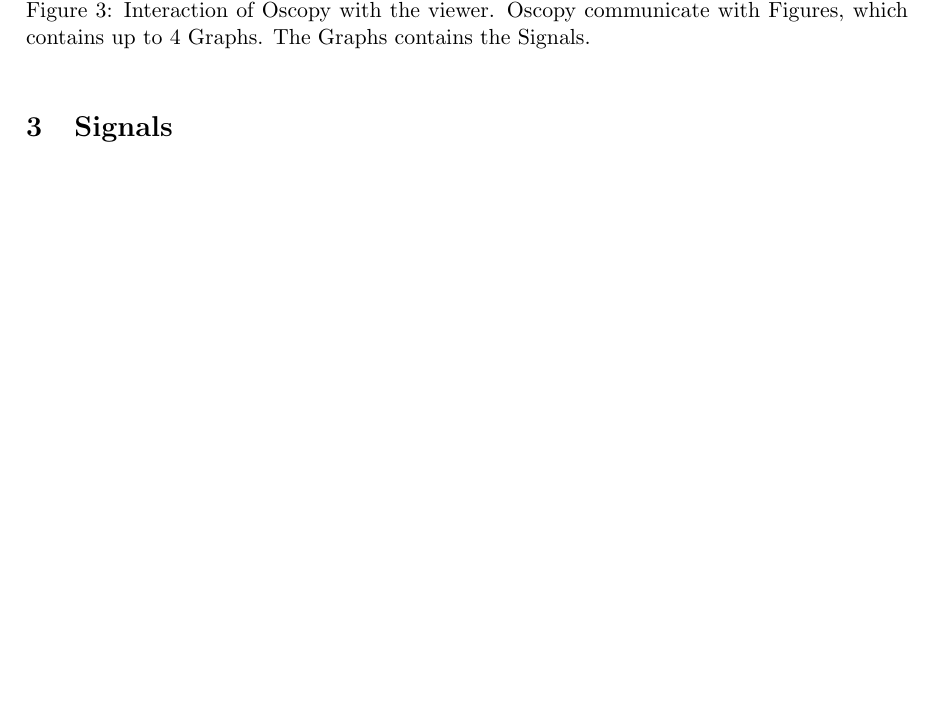
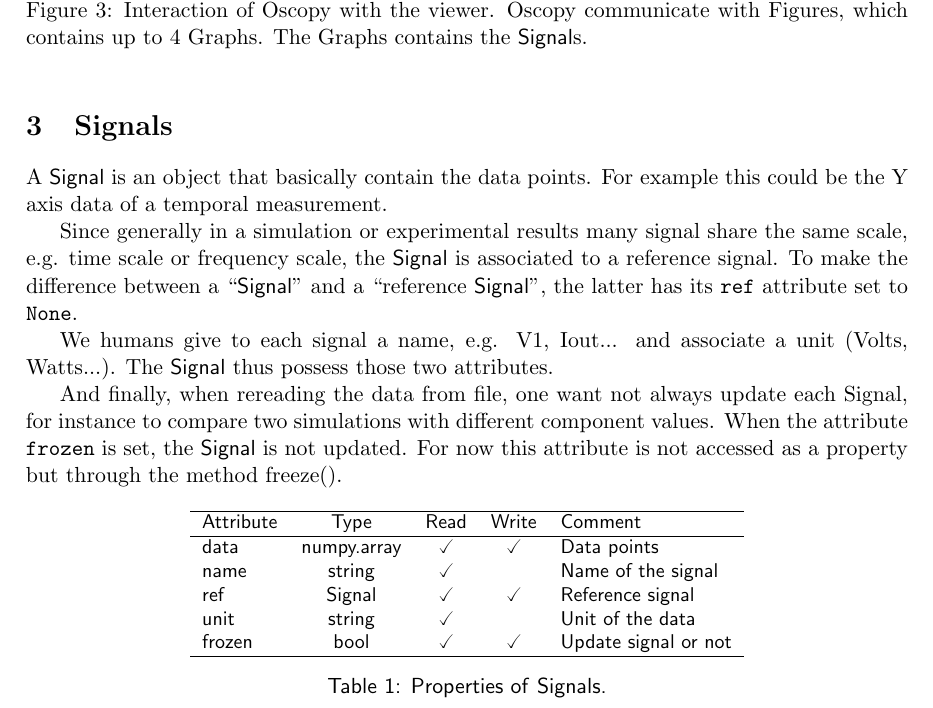
Before and after one commit to agardelein/oscopy, a LaTeX paper (doc/manual/tex/manual.tex): part of page 3 of 3 before the commit and part of page 3 of 4 after it, cut so that both start at the same text, the shorter picture padded with empty space. Compiled offline with pdfLaTeX.

Commit message:
Doc: Added signal section

```diff
--- a/doc/manual/tex/manual.tex
+++ b/doc/manual/tex/manual.tex
@@ -3,6 +3,10 @@
 \usepackage[english]{babel}
 \usepackage{a4wide}
 \usepackage{graphicx}
+\usepackage{wasysym}
+
+\newcommand{\att}[1]{\texttt{#1}}
+\newcommand{\sig}{\textsf{Signal}}
 
 \title{{\sc Oscopy}\\An interactive program for viewing electrical simulation results\\Manual}
 \author{Arnaud Gardelein}
@@ -122,11 +126,41 @@ The interaction between Oscopy and the viewer is handled by Figure and Graph obj
 \begin{figure}[htbp]
   \centering
   \includegraphics{../pdf/viewinter}
-  \caption{Interaction  of Oscopy with the viewer. Oscopy communicate with Figures, which contains up to 4 Graphs. The Graphs contains the Signals.}
+  \caption{Interaction  of Oscopy with the viewer. Oscopy communicate with Figures, which contains up to 4 Graphs. The Graphs contains the \sig s.}
   \label{fig:viewinter}
 \end{figure}
+
 \section{Signals}
 \label{sec:sigs}
+
+A \sig\ is an object that basically contain the data points.
+For example this could be the Y axis data of a temporal measurement.
+
+Since generally in a simulation or experimental results many signal share the same scale, e.g. time scale or frequency scale, the \sig\ is associated to a reference signal.
+To make the difference between a ``\sig'' and a ``reference \sig'', the latter has its \att{ref}\ attribute set to \att{None}.
+
+We humans give to each signal a name, e.g. V1, Iout... and associate a unit (Volts, Watts...).
+The \sig\ thus possess those two attributes.
+
+And finally, when rereading the data from file, one want not always update each Signal, for instance to compare two simulations with different component values.
+When the attribute \texttt{frozen} is set, the \sig\ is not updated.
+For now this attribute is not accessed as a property but through the method freeze().
+\begin{table}[htbp]
+  \centering\small\sf
+  \begin{tabular}{lcccl}
+    \hline
+    Attribute & Type & Read & Write & Comment \\
+    \hline
+    data     & numpy.array & \checked & \checked & Data points\\
+    name     & string & \checked &          & Name of the signal \\
+    ref      & \sig\ & \checked & \checked & Reference signal \\
+    unit     & string & \checked &          & Unit of the data \\
+    frozen   & bool   & \checked & \checked & Update signal or not\\
+    \hline
+  \end{tabular}
+  \caption{Properties of \sig s.}
+  \label{tab:sigs:props}
+\end{table}
 
 \section{Readers}
 \label{sec:readers}
```
Also changed, not shown: doc/manual/tex/manual.tex (8 more changed lines), 2 other files.
